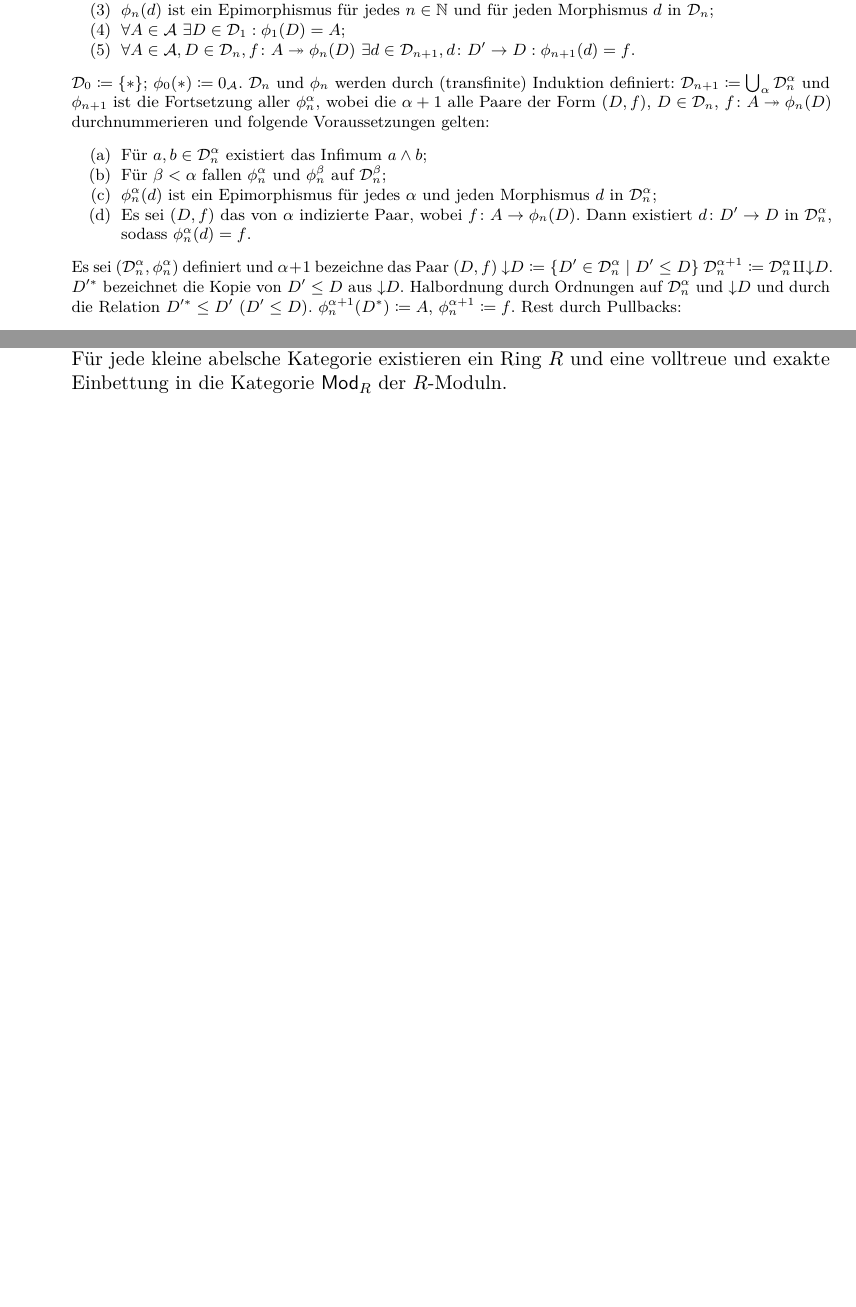
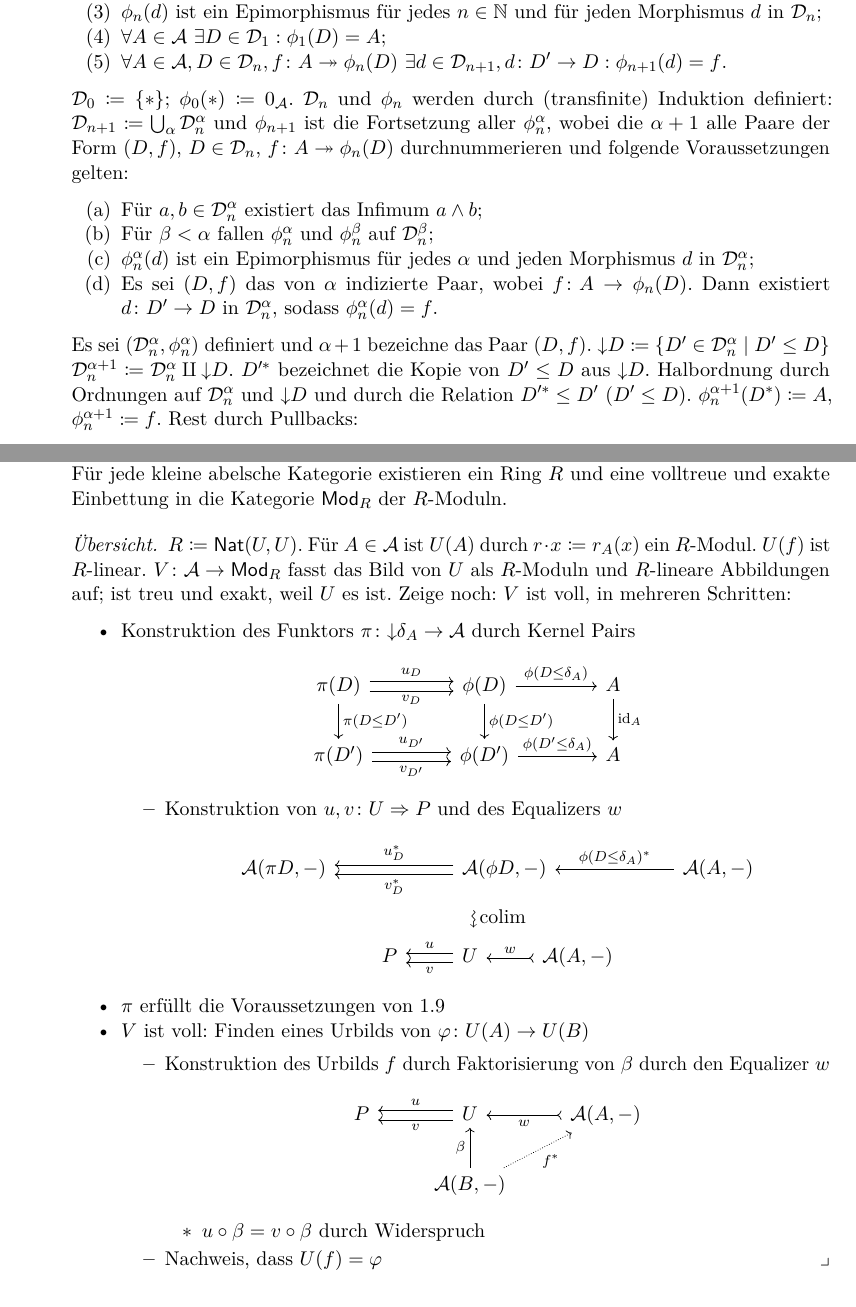
Before and after one commit to TwoFX/EmbeddingTheorem, a LaTeX document (handout.tex): two parts of pages 4 and 7 of 10 before the commit and two parts of pages 4 and 8 of 11 after it, joined at a grey line, cut so that both start at the same text, the shorter picture padded with empty space. Compiled offline with pdfLaTeX.

Commit message:
Second overview

```diff
--- a/handout.tex
+++ b/handout.tex
@@ -44,7 +44,7 @@
 \theorembodyfont{\normalfont\footnotesize}
 \theoremsymbol{\ensuremath{\Box}}
 \newtheorem{proof}{Beweis.}
-\theorembodyfont{\normalfont\footnotesize}
+\theorembodyfont{\normalfont}
 \theoremheaderfont{\normalfont\itshape}
 \theoremsymbol{\ensuremath{\lrcorner}}
 \newtheorem{overview}{Übersicht.}
@@ -635,6 +633,80 @@
 			Für jede kleine abelsche Kategorie existieren ein Ring $R$ und eine volltreue
 			und exakte Einbettung in die Kategorie $\ccat{Mod}_R$ der $R$-Moduln.
 		\end{theorem}
+		\o{\begin{overview}
+			$R\coloneqq\ccat{Nat}(U, U)$. Für $A\in\cat{A}$ ist $U(A)$ durch $r\cdot x\coloneqq r_A(x)$
+			ein $R$-Modul. $U(f)$ ist $R$-linear. $V\colon\cat{A}\to\ccat{Mod}_R$ fasst das Bild von $U$
+			als $R$-Moduln und $R$-lineare Abbildungen auf; ist treu und exakt, weil $U$ es ist.
+			Zeige noch: $V$ ist voll, in mehreren Schritten:
+			\begin{itemize}[noitemsep]
+				\item Konstruktion des Funktors $\pi\colon\down{\delta_A}\to\cat{A}$ durch
+					Kernel Pairs
+					\[
+						\begin{tikzcd}[column sep=4em]
+							\pi(D)
+								\ar[shift left]{r}{u_D}
+								\ar[shift right, ']{r}{v_D}
+								\ar{d}{\pi(D\leq D')} \n
+							\phi(D)
+								\ar{r}{\phi(D\leq\delta_A)}
+								\ar{d}{\phi(D\leq D')} \n
+							A
+								\ar{d}{\id_A} \\
+							\pi(D')
+								\ar[shift left]{r}{u_{D'}}
+								\ar[shift right, ']{r}{v_{D'}} \n
+							\phi(D')
+								\ar{r}{\phi(D'\leq\delta_A)} \n
+							A
+						\end{tikzcd}
+					\]
+					\begin{itemize}[noitemsep]
+						\item Konstruktion von $u, v\colon U\nat P$ und des
+							Equalizers $w$
+						\begin{gather*}
+							\begin{tikzcd}[column sep=6em]
+								\cat{A}(\pi D,{-}) \n
+								\cat{A}(\phi D, {-})
+									\ar[shift right, ']{l}{u_D^*}
+									\ar[shift left]{l}{v_D^*} \n
+								\cat{A}(A, {-})
+									\ar[']{l}{\phi(D\leq\delta_A)^*}
+							\end{tikzcd}\\
+							\text{\rotatebox[origin=c]{270}{$\leadsto$}}\colim\\
+							\begin{tikzcd}
+								P \n
+								U
+									\ar[shift right, ']{l}{u}
+									\ar[shift left]{l}{v} \n
+								\cat{A}(A,{-})
+									\ar[tail,']{l}{w}
+							\end{tikzcd}
+						\end{gather*}
+					\end{itemize}
+				\item $\pi$ erfüllt die Voraussetzungen von \ref{func}
+				\item $V$ ist voll: Finden eines Urbilds von $\varphi\colon U(A)\to U(B)$
+					\begin{itemize}[noitemsep]
+						\item Konstruktion des Urbilds $f$ durch Faktorisierung von $\beta$ durch den Equalizer $w$
+							\[
+								\begin{tikzcd}
+									P \n
+									U
+										\ar[shift right,']{l}{u}
+										\ar[shift left]{l}{v} \n
+									\cat{A}(A,{-})
+										\ar[tail]{l}{w} \\ \n
+									\cat{A}(B,{-})
+										\ar{u}{\beta}
+										\ar[densely dotted, ']{ru}{f^*}
+								\end{tikzcd}
+							\]
+							\begin{itemize}[noitemsep]
+								\item $u\circ\beta = v\circ\beta$ durch Widerspruch
+							\end{itemize}
+						\item Nachweis, dass $U(f)=\varphi$
+					\end{itemize}
+			\end{itemize}
+		\end{overview}}
 		\p{\begin{proof}
 			Es sei $U\colon\cat{A}\to\ccat{Ab}$ wie in \ref{abeb} konstruiert und
 			$\ccat{Nat}(U, U)$ die abelsche Gruppe der natürlichen Transformationen
```
Also changed, not shown: handout.tex (10 more changed lines). Lines whose indentation alone changed are shown as unchanged.
